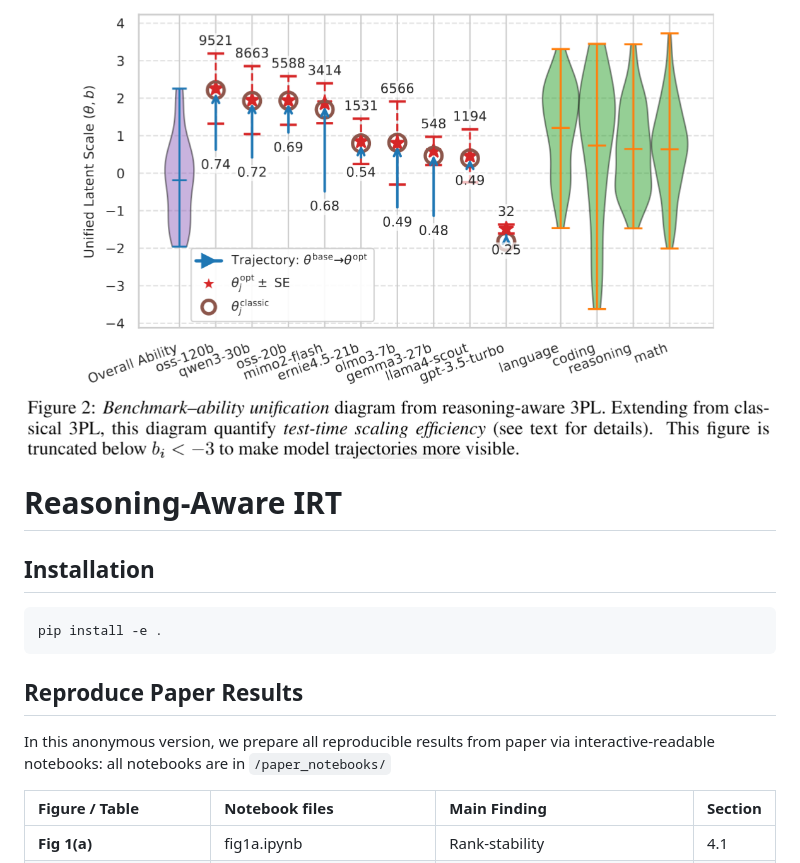
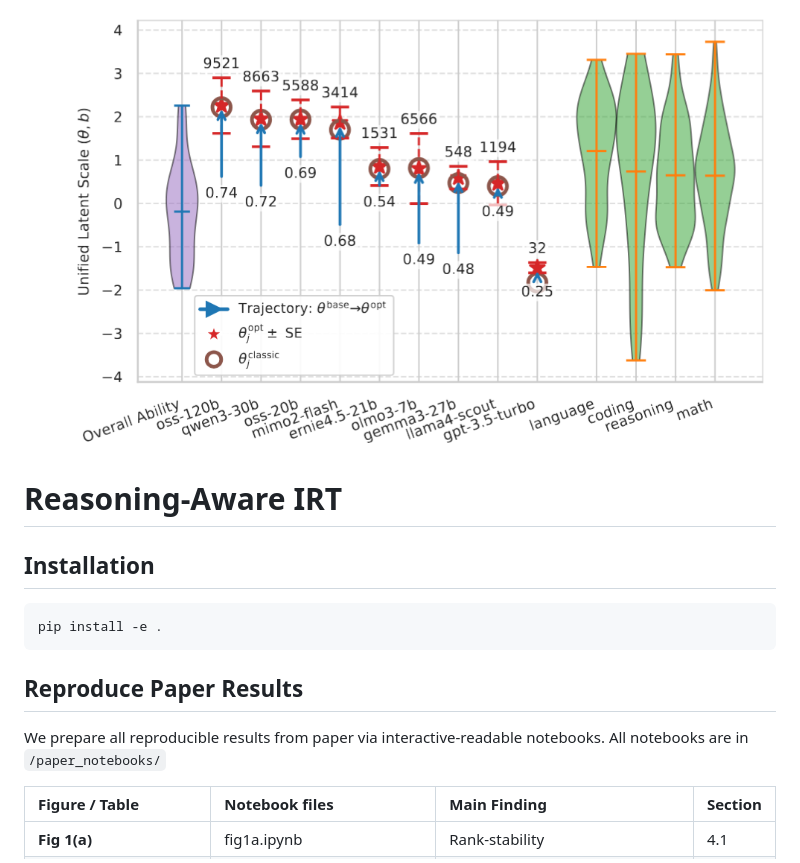
Before and after one commit to ratthachat/reasoning-aware-irt, a Markdown page: README.md, the part around the change. GitHub-like rendering; pictures changed too: logo.png.

````diff
--- a/README.md
+++ b/README.md
@@ -8,8 +8,8 @@ pip install -e .
 ```
 
 ## Reproduce Paper Results
-In this anonymous version, we prepare all reproducible results from paper via interactive-readable notebooks:
-all notebooks are in `/paper_notebooks/`
+We prepare all reproducible results from paper via interactive-readable notebooks.
+All notebooks are in `/paper_notebooks/`
 
 | Figure / Table | Notebook files | Main Finding | Section |
 | :--- | :--- | :--- | :--- |
````
Also changed, not shown: 2 other files.
